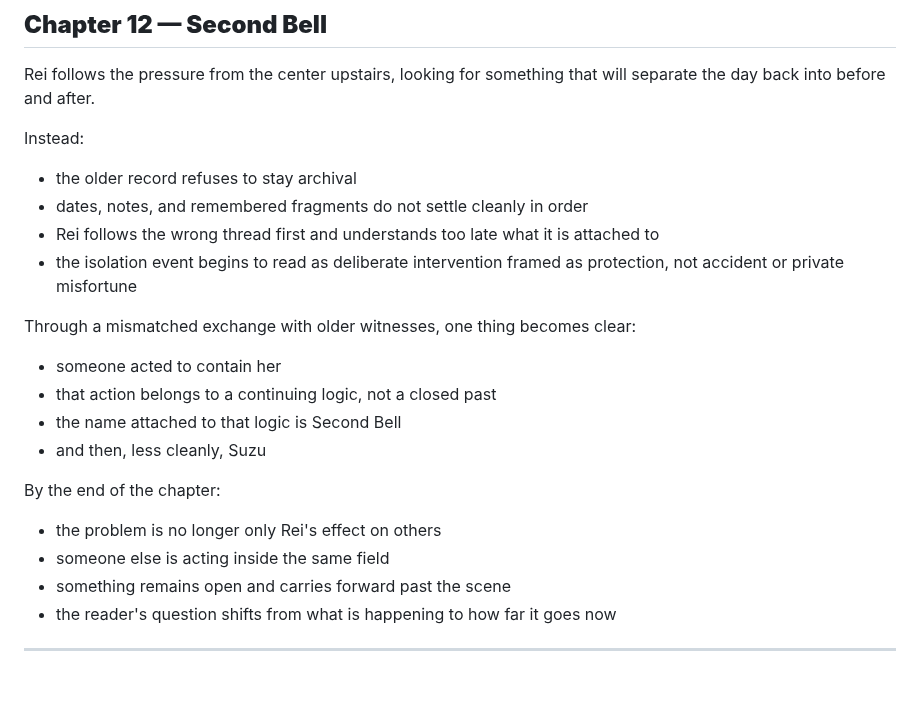
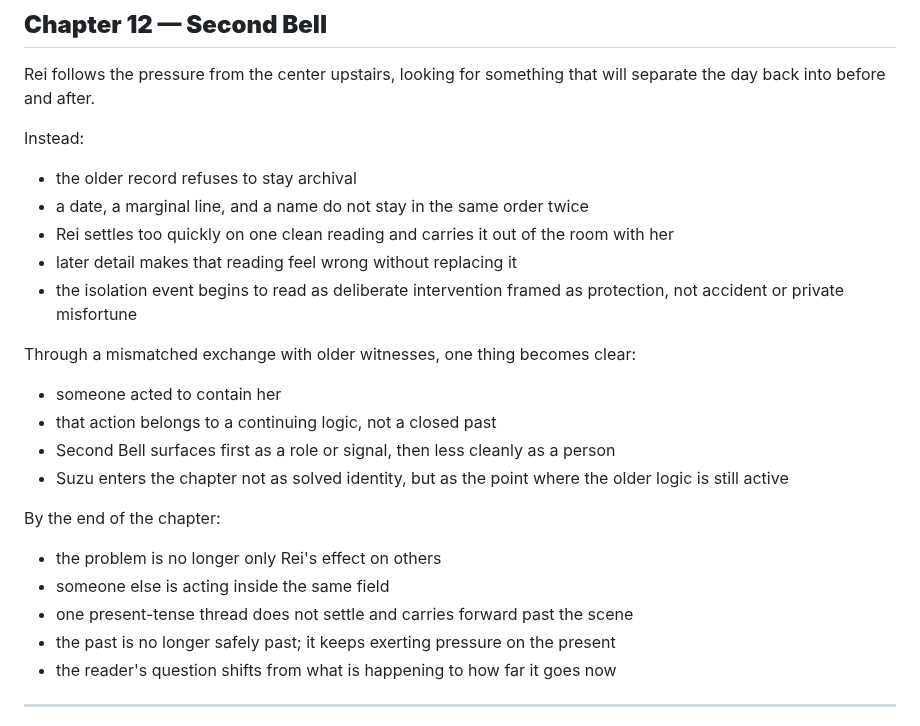
Before and after one commit to joshSzep/the-end-of-inside, a Markdown page: notes/OUTLINE.md, the part around the change. GitHub-like rendering; blank space fills up the shorter version.

Commit message:
More Chapter 12 notes impact

```diff
--- a/notes/OUTLINE.md
+++ b/notes/OUTLINE.md
@@ -284,22 +284,24 @@ Rei follows the pressure from the center upstairs, looking for something that wi
 Instead:
 
 - the older record refuses to stay archival
-- dates, notes, and remembered fragments do not settle cleanly in order
-- Rei follows the wrong thread first and understands too late what it is attached to
+- a date, a marginal line, and a name do not stay in the same order twice
+- Rei settles too quickly on one clean reading and carries it out of the room with her
+- later detail makes that reading feel wrong without replacing it
 - the isolation event begins to read as deliberate intervention framed as protection, not accident or private misfortune
 
 Through a mismatched exchange with older witnesses, one thing becomes clear:
 
 - someone acted to contain her
 - that action belongs to a continuing logic, not a closed past
-- the name attached to that logic is Second Bell
-- and then, less cleanly, Suzu
+- Second Bell surfaces first as a role or signal, then less cleanly as a person
+- Suzu enters the chapter not as solved identity, but as the point where the older logic is still active
 
 By the end of the chapter:
 
 - the problem is no longer only Rei's effect on others
 - someone else is acting inside the same field
-- something remains open and carries forward past the scene
+- one present-tense thread does not settle and carries forward past the scene
+- the past is no longer safely past; it keeps exerting pressure on the present
 - the reader's question shifts from what is happening to how far it goes now
 
 ---
```
Also changed, not shown: notes/SCENES.md (+6 -6 lines).
